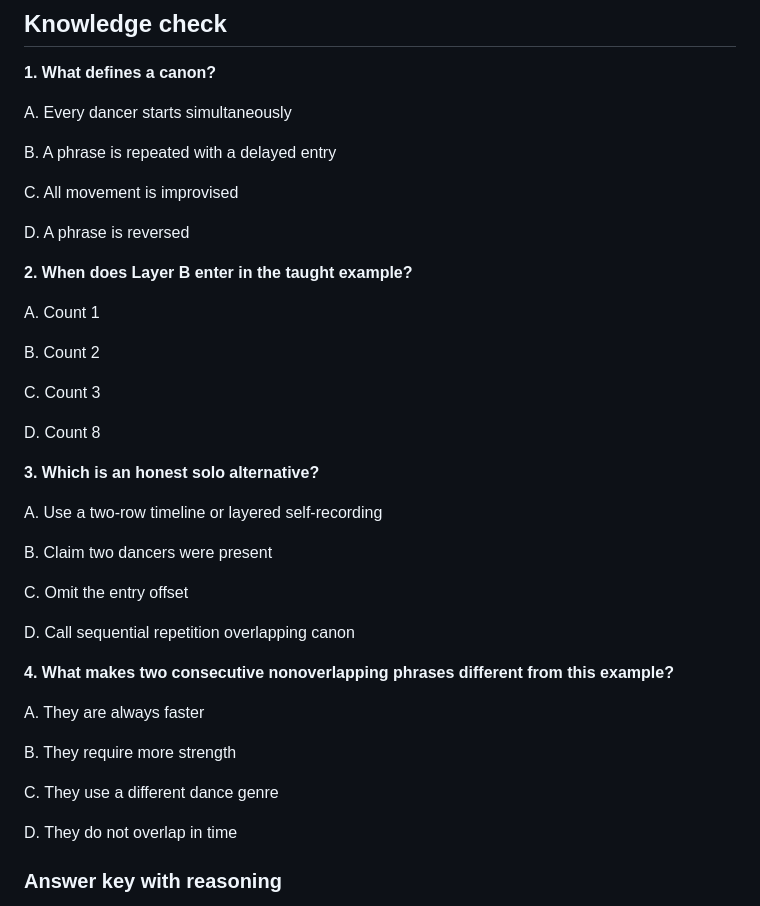
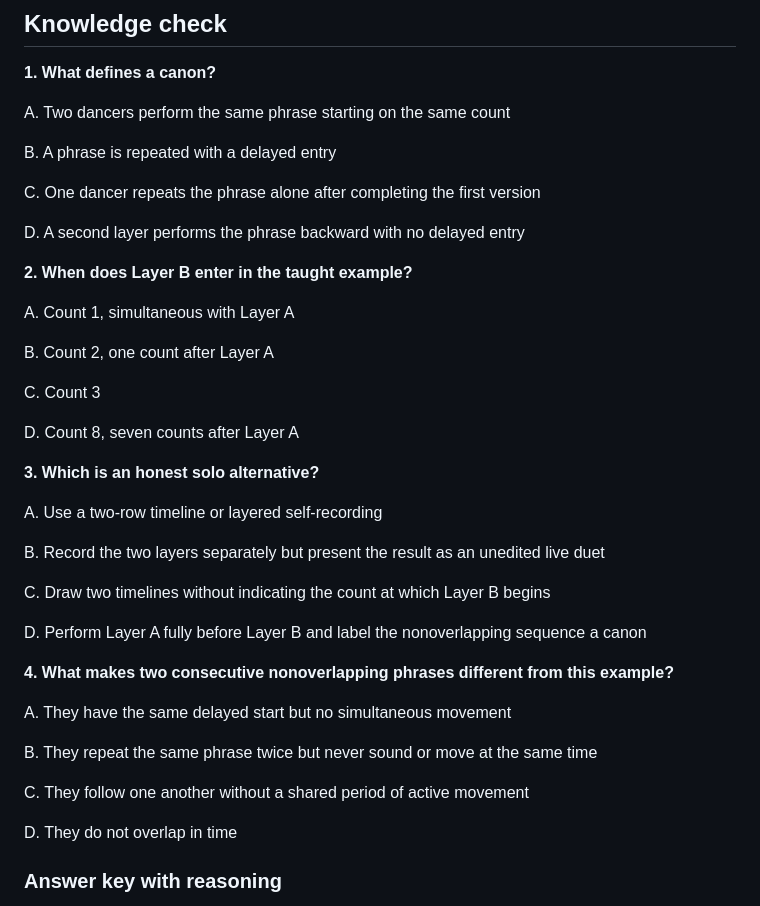
Before and after one commit to Fempai/The-Art-of-Movement, a Markdown page: curriculum/final-lessons/CMP502-02.md, the part around the change. GitHub-like rendering.

Commit message:
Improve CMP502-02 advanced-composition assessment alternatives

```diff
--- a/curriculum/final-lessons/CMP502-02.md
+++ b/curriculum/final-lessons/CMP502-02.md
@@ -22,41 +22,41 @@ Canon occurs when a movement phrase is introduced by one performer or part and t
 
 **1. What defines a canon?**
 
-A. Every dancer starts simultaneously
+A. Two dancers perform the same phrase starting on the same count
 
 B. A phrase is repeated with a delayed entry
 
-C. All movement is improvised
+C. One dancer repeats the phrase alone after completing the first version
 
-D. A phrase is reversed
+D. A second layer performs the phrase backward with no delayed entry
 
 **2. When does Layer B enter in the taught example?**
 
-A. Count 1
+A. Count 1, simultaneous with Layer A
 
-B. Count 2
+B. Count 2, one count after Layer A
 
 C. Count 3
 
-D. Count 8
+D. Count 8, seven counts after Layer A
 
 **3. Which is an honest solo alternative?**
 
 A. Use a two-row timeline or layered self-recording
 
-B. Claim two dancers were present
+B. Record the two layers separately but present the result as an unedited live duet
 
-C. Omit the entry offset
+C. Draw two timelines without indicating the count at which Layer B begins
 
-D. Call sequential repetition overlapping canon
+D. Perform Layer A fully before Layer B and label the nonoverlapping sequence a canon
 
 **4. What makes two consecutive nonoverlapping phrases different from this example?**
 
-A. They are always faster
+A. They have the same delayed start but no simultaneous movement
 
-B. They require more strength
+B. They repeat the same phrase twice but never sound or move at the same time
 
-C. They use a different dance genre
+C. They follow one another without a shared period of active movement
 
 D. They do not overlap in time
 
```
